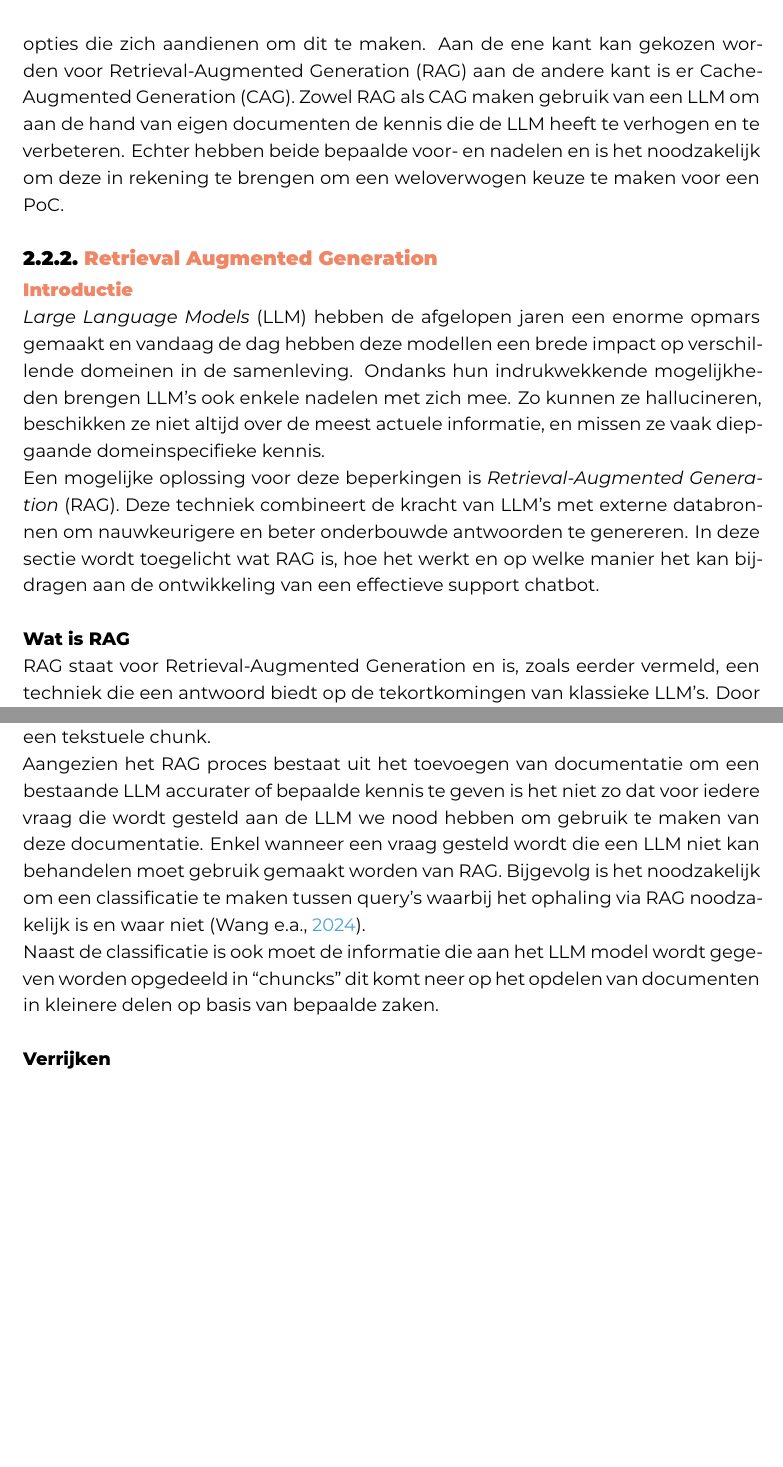
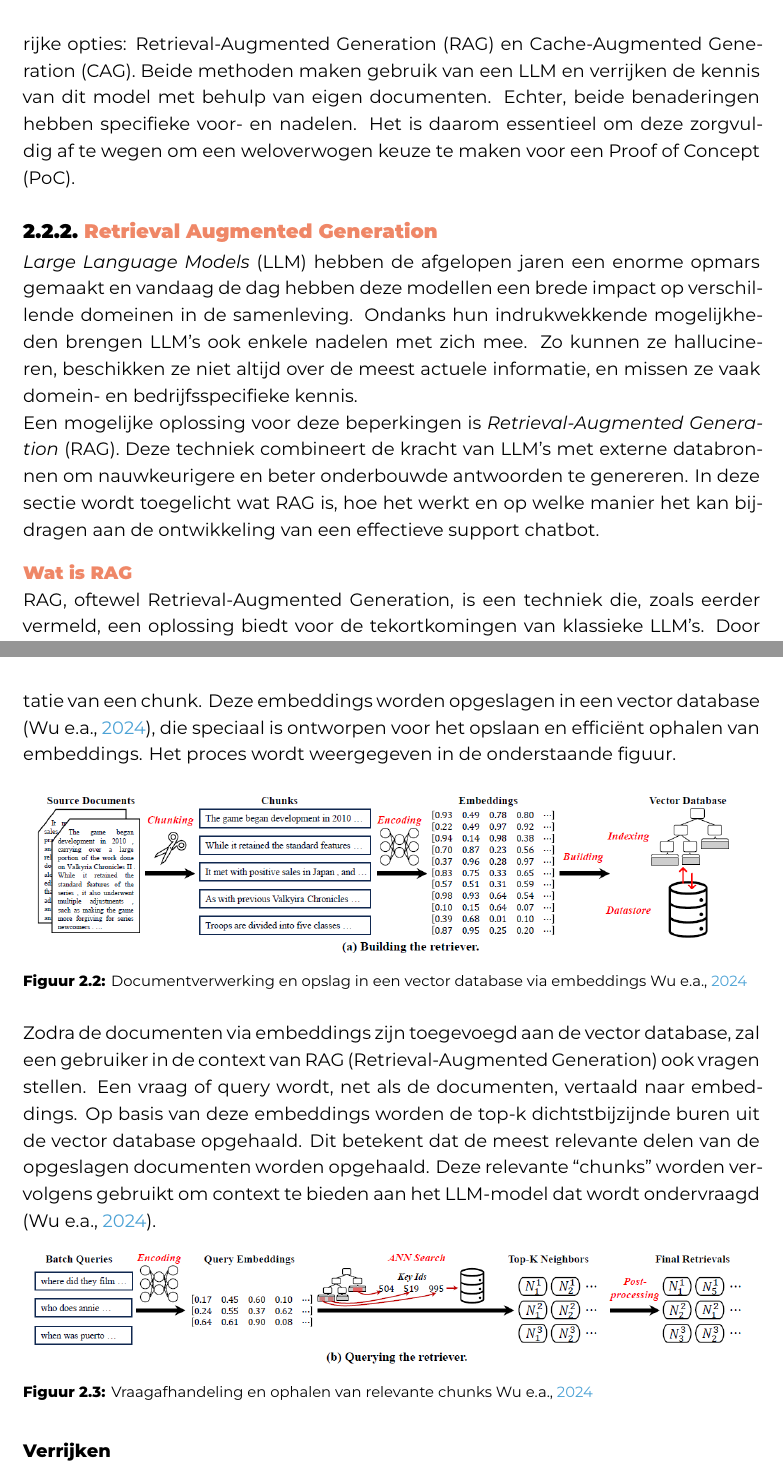
Before and after one commit to iandaelman/hogent-bachproef, a LaTeX thesis (bachproef/DaelmanIanBP.tex, which reads bachproef/standvanzaken.tex): two parts of pages 14 and 16 of 33, joined at a grey line, cut at the place of the change, the shorter picture padded with empty space. Compiled offline with XeLaTeX; a LaTeX package or settings file that is missing is left out.

Commit message:
verder werken stand van zaken

```diff
--- a/bachproef/standvanzaken.tex
+++ b/bachproef/standvanzaken.tex
@@ -23,16 +23,16 @@ De nadruk zal voornamelijk liggen op het eerste onderwerp, \textit{IT-support ch
 
     \subsection{Introductie}
 
-    Om een IT-support chatbot te maken zijn verschillende zaken die in overweging moeten worden genomen. Aan de hand van een LLM model zijn er twee grote opties die zich aandienen om dit te maken. Aan de ene kant kan gekozen worden voor Retrieval-Augmented Generation (RAG) aan de andere kant is er Cache-Augmented Generation (CAG). Zowel RAG als CAG maken gebruik van een LLM om aan de hand van eigen documenten de kennis die de LLM heeft te verhogen en te verbeteren. Echter hebben beide bepaalde voor- en nadelen en is het noodzakelijk om deze in rekening te brengen om een weloverwogen keuze te maken voor een PoC.
+    Om een IT-support chatbot te ontwikkelen, moeten verschillende aspecten in overweging worden genomen. Bij het gebruik van een LLM-model zijn er twee belangrijke opties: Retrieval-Augmented Generation (RAG) en Cache-Augmented Generation (CAG). Beide methoden maken gebruik van een LLM en verrijken de kennis van dit model met behulp van eigen documenten. Echter, beide benaderingen hebben specifieke voor- en nadelen. Het is daarom essentieel om deze zorgvuldig af te wegen om een weloverwogen keuze te maken voor een Proof of Concept (PoC).
 
     \subsection{Retrieval Augmented Generation}
-    \subsubsection{Introductie}
-    \textit{Large Language Models} (LLM) hebben de afgelopen jaren een enorme opmars gemaakt en vandaag de dag hebben deze modellen een brede impact op verschillende domeinen in de samenleving. Ondanks hun indrukwekkende mogelijkheden brengen LLM’s ook enkele nadelen met zich mee. Zo kunnen ze hallucineren, beschikken ze niet altijd over de meest actuele informatie, en missen ze vaak diepgaande domeinspecifieke kennis.
+
+    \textit{Large Language Models} (LLM) hebben de afgelopen jaren een enorme opmars gemaakt en vandaag de dag hebben deze modellen een brede impact op verschillende domeinen in de samenleving. Ondanks hun indrukwekkende mogelijkheden brengen LLM’s ook enkele nadelen met zich mee. Zo kunnen ze hallucineren, beschikken ze niet altijd over de meest actuele informatie, en missen ze vaak domein- en bedrijfsspecifieke kennis.
 
     Een mogelijke oplossing voor deze beperkingen is \textit{Retrieval-Augmented Generation} (RAG). Deze techniek combineert de kracht van LLM’s met externe databronnen om nauwkeurigere en beter onderbouwde antwoorden te genereren. In deze sectie wordt toegelicht wat RAG is, hoe het werkt en op welke manier het kan bijdragen aan de ontwikkeling van een effectieve support chatbot.
 
-    \paragraph{Wat is RAG}
-    RAG staat voor Retrieval-Augmented Generation en is, zoals eerder vermeld, een techniek die een antwoord biedt op de tekortkomingen van klassieke LLM’s. Door gebruik te maken van externe databronnen kunnen betere resultaten worden behaald dan met een traditionele LLM. Deze techniek maakt het mogelijk om domeinspecifieke data te integreren en de modellen bij te werken met actuele informatie. Hierdoor kunnen klassieke LLM’s verrijkt worden met nieuwe, up-to-date data die voldoet aan specifieke behoeften \autocite{Wu2024}.
+    \subsubsection{Wat is RAG}
+    RAG, oftewel Retrieval-Augmented Generation, is een techniek die, zoals eerder vermeld, een oplossing biedt voor de tekortkomingen van klassieke LLM’s. Door externe databronnen te gebruiken, kan een traditioneel LLM-model betere resultaten behalen. Deze methode maakt het mogelijk om domeinspecifieke data te integreren en modellen bij te werken met actuele informatie. Zo kunnen klassieke LLM’s worden verrijkt met nieuwe, up-to-date gegevens die voldoen aan specifieke behoeften \autocite{Wu2024}.
 
     Om RAG in de praktijk toe te passen, moeten een aantal stappen worden doorlopen. Deze worden in het volgende deel nader toegelicht, maar samengevat bestaat het proces uit de volgende fasen:
 
@@ -70,6 +66,21 @@ De nadruk zal voornamelijk liggen op het eerste onderwerp, \textit{IT-support ch
 
-    Dit met het uiteindelijke doel om deze chunks te vertalen naar embeddings die je in een vector database kan steken. Een embedding is de vector representatie van een tekstuele chunk.
+    Er kunnen verschillende technieken worden toegepast om documenten in chunks te verdelen. Een mogelijkheid is om te werken met een vaste lengte of een vast aantal tokens, zodat elke chunk een gelijke lengte heeft. Een andere optie is om, wanneer het om tekstdocumenten gaat, te werken met chunks op basis van een bepaald aantal zinnen. Dit heeft als voordeel dat de semantiek van een chunk beter behouden blijft dan wanneer er wordt gewerkt met chunks van vaste lengte \autocite{Wang2024}.
 
-    Aangezien het RAG proces bestaat uit het toevoegen van documentatie om een bestaande LLM accurater of bepaalde kennis te geven is het niet zo dat voor iedere vraag die wordt gesteld aan de LLM we nood hebben om gebruik te maken van deze documentatie. Enkel wanneer een vraag gesteld wordt die een LLM niet kan behandelen moet gebruik gemaakt worden van RAG. Bijgevolg is het noodzakelijk om een classificatie te maken tussen query's waarbij het ophaling via RAG noodzakelijk is en waar niet \autocite{Wang2024}.
+    Het uiteindelijke doel is om de chunks te vertalen naar embeddings, die vervolgens in een vector database worden opgeslagen. Een embedding is de vectorrepresentatie van een chunk. Deze embeddings worden opgeslagen in een vector database \autocite{Wu2024}, die speciaal is ontworpen voor het opslaan en efficiënt ophalen van embeddings. Het proces wordt weergegeven in de onderstaande figuur.
 
-    Naast de classificatie is ook moet de informatie die aan het LLM model wordt gegeven worden opgedeeld in “chuncks” dit komt neer op het opdelen van documenten in kleinere delen op basis van bepaalde zaken.
+     \begin{figure}[H]
+        \centering
+        \includegraphics[width=\textwidth]{retrieverWu2024.png}
+        \caption{Documentverwerking en opslag in een vector database via embeddings \cite{Wu2024}}
+        \label{fig:RAG opmaken vector database}
+    \end{figure}
+
+    Zodra de documenten via embeddings zijn toegevoegd aan de vector database, zal een gebruiker in de context van RAG (Retrieval-Augmented Generation) ook vragen stellen. Een vraag of query wordt, net als de documenten, vertaald naar embeddings. Op basis van deze embeddings worden de top-k dichtstbijzijnde buren uit de vector database opgehaald. Dit betekent dat de meest relevante delen van de opgeslagen documenten worden opgehaald. Deze relevante “chunks” worden vervolgens gebruikt om context te bieden aan het LLM-model dat wordt ondervraagd \autocite{Wu2024}.
+
+
+    \begin{figure}[H]
+        \centering
+        \includegraphics[width=\textwidth]{QueryRetrieverWu2024.png}
+        \caption{Vraagafhandeling en ophalen van relevante chunks \cite{Wu2024}}
+        \label{fig:RAG bevragen vector database}
+    \end{figure}
```
Also changed, not shown: bachproef/methodologie.tex (+2 -1 lines), graphics/QueryRetrieverWu2024.png (added), graphics/RetrieverWu2024.png (added), bachproef/standvanzaken.tex (31 more changed lines).
